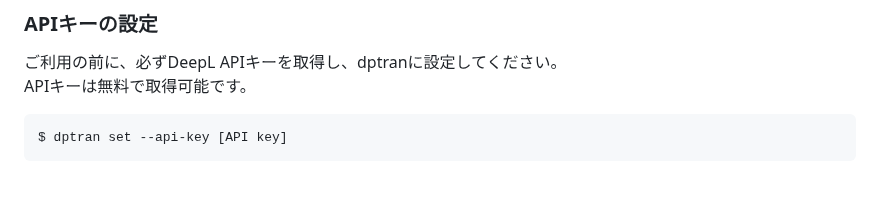
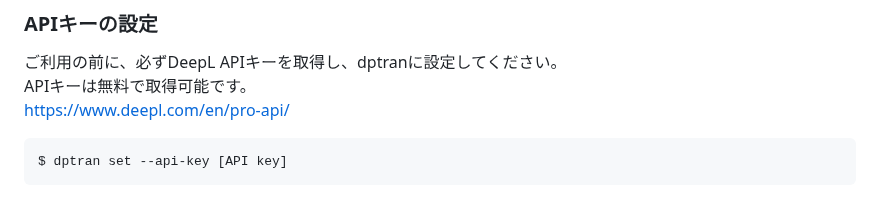
Before and after one commit to yotiosoft/dptran, a Markdown page: README_JA.md, the part around the change. Rendered like a GitHub page.

````diff
--- a/README_JA.md
+++ b/README_JA.md
@@ -64,6 +64,7 @@ $ dptran list -t    # for the list of target languages
 
 ご利用の前に、必ずDeepL APIキーを取得し、dptranに設定してください。
 APIキーは無料で取得可能です。
+[https://www.deepl.com/en/pro-api/](https://www.deepl.com/en/pro-api/)
 
 ```bash
 $ dptran set --api-key [API key]
````
Also changed, not shown: 1 other file.
